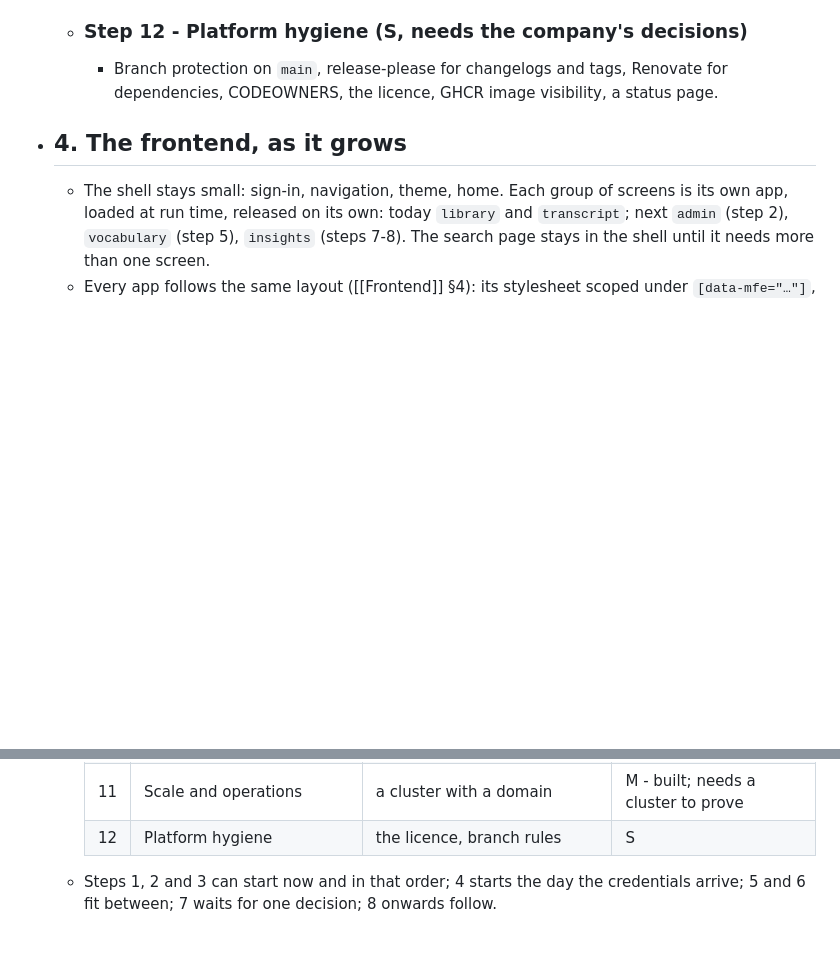
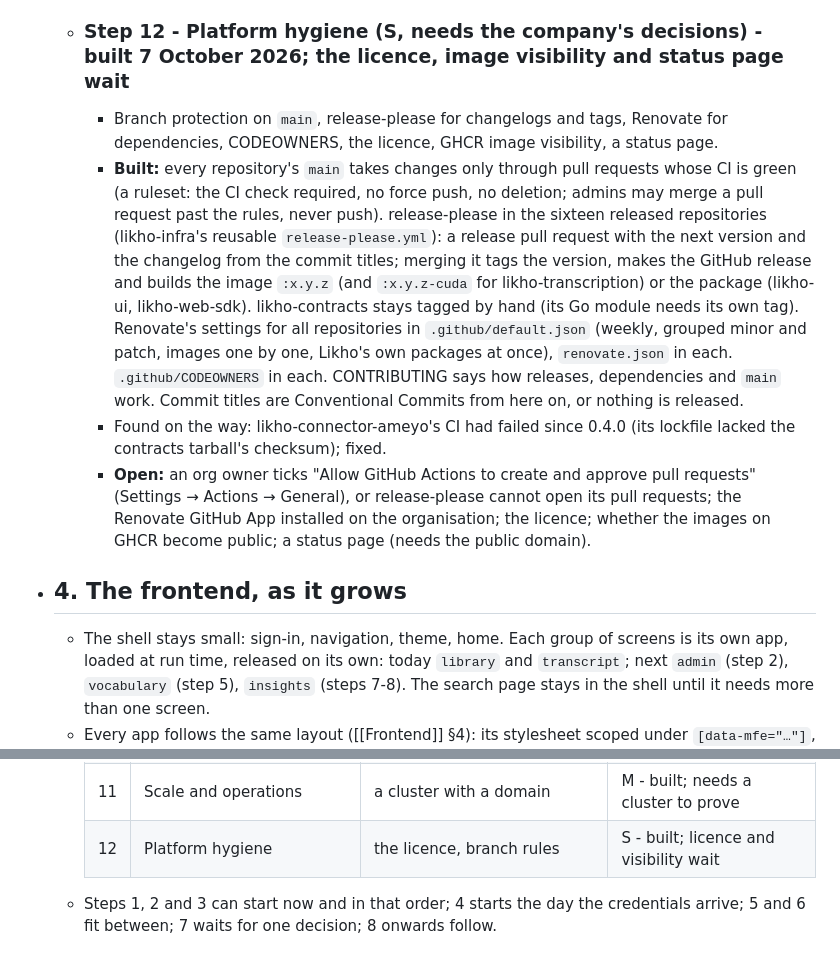
Before and after one commit to likho-ai/likho-docs, a Markdown page: pages/Roadmap.md, 2 parts joined by grey strips. Drawn GitHub-style; blank space fills up the shorter version.

Commit message:
docs: roadmap step 12 (platform hygiene) built, and what waits
Co-Authored-By: Claude Opus 5.5 <noreply@anthropic.com>

```diff
--- a/pages/Roadmap.md
+++ b/pages/Roadmap.md
@@ -95,8 +95,11 @@
 		- **Built:** likho-deploy: the transcription worker is a StatefulSet (a model cache per pod) scaled by a KEDA `ScaledObject` on the `likho-transcription-requested` consumer's backlog; HorizontalPodAutoscalers for likho-api, the gateway and the web apps; a PodDisruptionBudget for every workload with two pods or more, pods spread over nodes and zones; NetworkPolicies in both charts (a service reachable only by its callers, the databases only by Likho's pods, NATS monitoring by KEDA and Prometheus); a `PodMonitor` and a `PrometheusRule` (a job waiting too long, failures, no worker, restarts, volumes filling, a backup failed or missing); nightly `likho-backup` (PostgreSQL, MongoDB, ClickHouse to S3, 14 days kept), a monthly `likho-restore-drill`, nightly `VolumeSnapshot`s; startup probes on the databases. Production switches it all on, and the chart refuses to render without KEDA or the Prometheus Operator. likho-transcription `Dockerfile.cuda` (CUDA 12, cuDNN 9), published as `:<tag>-cuda` by CI (likho-infra's docker-publish takes `file` and `suffix`).
 		- **Proven** on the local cluster: the backup dumped PostgreSQL and MongoDB to the object store and the drill restored them into scratch databases with every table and collection back. Every environment renders and passes the Kubernetes schemas. Two older faults surfaced and were fixed: ClickHouse never started in Kubernetes (its memory limit rendered as `1.2e+09`), and a database recovering after an unclean stop was restarted for ever by its liveness probe.
 		- **Open:** a cluster with KEDA, kube-prometheus-stack and an enforcing CNI to prove scaling, the policies and the alerts; a GPU to prove the `-cuda` image (no GPU on the development machine); a backup bucket outside the cluster; the cloud engine, which needs the company to choose a speech-to-text provider.
-	- ### Step 12 - Platform hygiene (S, needs the company's decisions)
+	- ### Step 12 - Platform hygiene (S, needs the company's decisions) - built 7 October 2026; the licence, image visibility and status page wait
 		- Branch protection on `main`, release-please for changelogs and tags, Renovate for dependencies, CODEOWNERS, the licence, GHCR image visibility, a status page.
+		- **Built:** every repository's `main` takes changes only through pull requests whose CI is green (a ruleset: the CI check required, no force push, no deletion; admins may merge a pull request past the rules, never push). release-please in the sixteen released repositories (likho-infra's reusable `release-please.yml`): a release pull request with the next version and the changelog from the commit titles; merging it tags the version, makes the GitHub release and builds the image `:x.y.z` (and `:x.y.z-cuda` for likho-transcription) or the package (likho-ui, likho-web-sdk). likho-contracts stays tagged by hand (its Go module needs its own tag). Renovate's settings for all repositories in `.github/default.json` (weekly, grouped minor and patch, images one by one, Likho's own packages at once), `renovate.json` in each. `.github/CODEOWNERS` in each. CONTRIBUTING says how releases, dependencies and `main` work. Commit titles are Conventional Commits from here on, or nothing is released.
+		- Found on the way: likho-connector-ameyo's CI had failed since 0.4.0 (its lockfile lacked the contracts tarball's checksum); fixed.
+		- **Open:** an org owner ticks "Allow GitHub Actions to create and approve pull requests" (Settings → Actions → General), or release-please cannot open its pull requests; the Renovate GitHub App installed on the organisation; the licence; whether the images on GHCR become public; a status page (needs the public domain).
 - ## 4. The frontend, as it grows
 	- The shell stays small: sign-in, navigation, theme, home. Each group of screens is its own app, loaded at run time, released on its own: today `library` and `transcript`; next `admin` (step 2), `vocabulary` (step 5), `insights` (steps 7-8). The search page stays in the shell until it needs more than one screen.
 	- Every app follows the same layout ([[Frontend]] §4): its stylesheet scoped under `[data-mfe="…"]`, shared singletons from the shell, the SDK for every call, a browser test of its main path, and the three states every screen handles (empty, loading, failed) with the mascot.
@@ -115,5 +118,5 @@
 	  | 9 | Transcript panel in the reports portal | 2 (token exchange) | S - built; portal screen to verify |
 	  | 10 | Model registry and training loop | 1 (corrections as data), a GPU | L |
 	  | 11 | Scale and operations | a cluster with a domain | M - built; needs a cluster to prove |
-	  | 12 | Platform hygiene | the licence, branch rules | S |
+	  | 12 | Platform hygiene | the licence, branch rules | S - built; licence and visibility wait |
 	- Steps 1, 2 and 3 can start now and in that order; 4 starts the day the credentials arrive; 5 and 6 fit between; 7 waits for one decision; 8 onwards follow.
```
